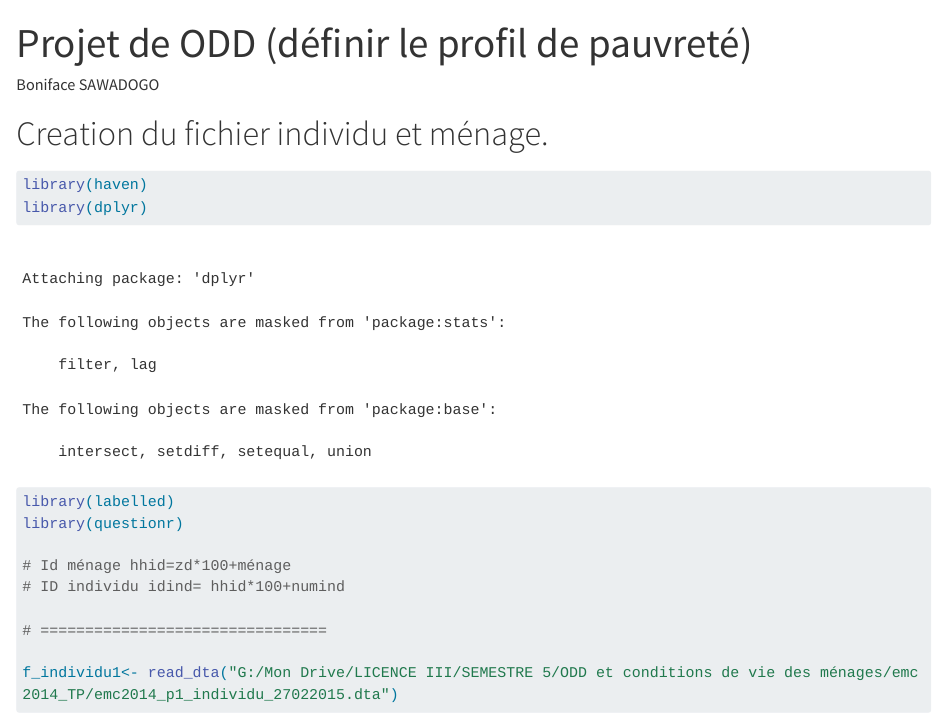
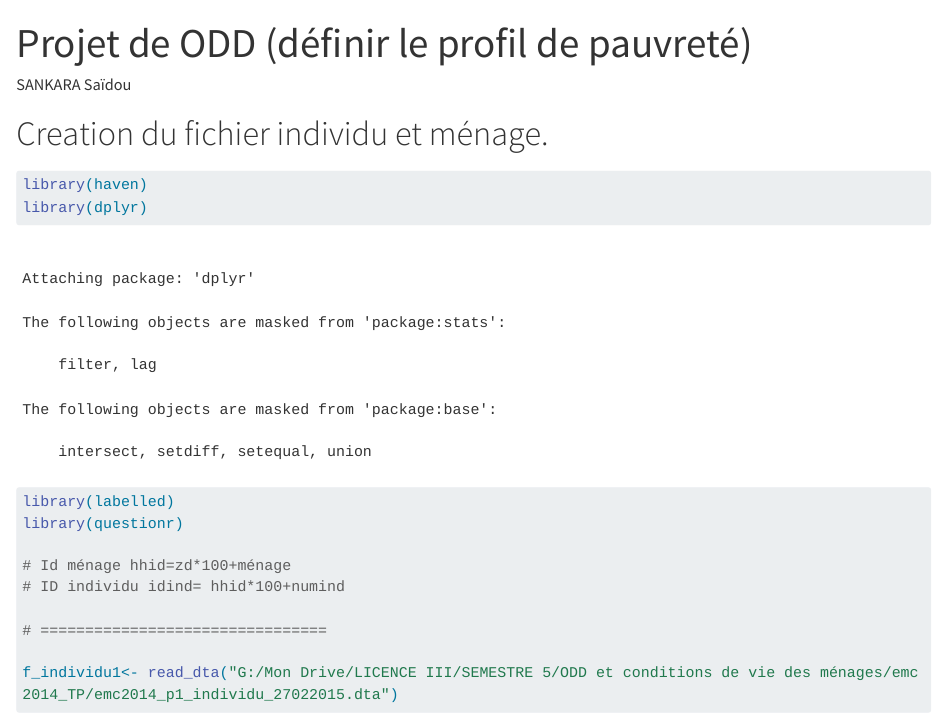
Before and after one commit to sankarasaidou/Statistique, a Quarto document (Projet ODD (Définir le profil de pauvret).qmd): the page in a window 1100 px wide, from its top. Rendered offline with R 4.5, knitr and Pandoc in place of Quarto, with nearby package versions; drawn as R Markdown's standard HTML page in place of the format the file asks for; some code elsewhere in the file could not run offline; long lines of code are wrapped.

Commit message:
Rectification

```diff
--- a/Projet ODD (Définir le profil de pauvret).qmd
+++ b/Projet ODD (Définir le profil de pauvret).qmd
@@ -1,6 +1,6 @@
 ---
 title: "Projet de ODD (définir le profil de pauvreté)"
-author: "Boniface SAWADOGO"
+author: "SANKARA Saïdou"
 format: docx
 editor: visual
 ---
```
Also changed, not shown: 1 other file.
